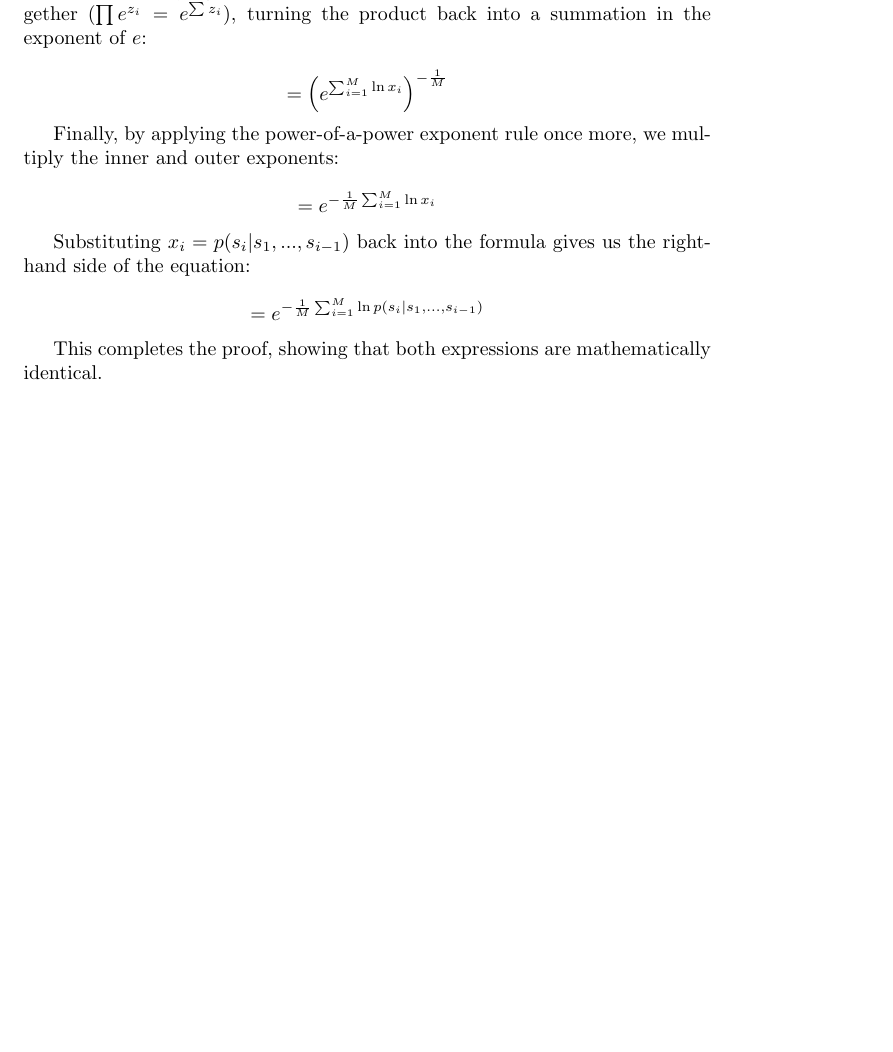
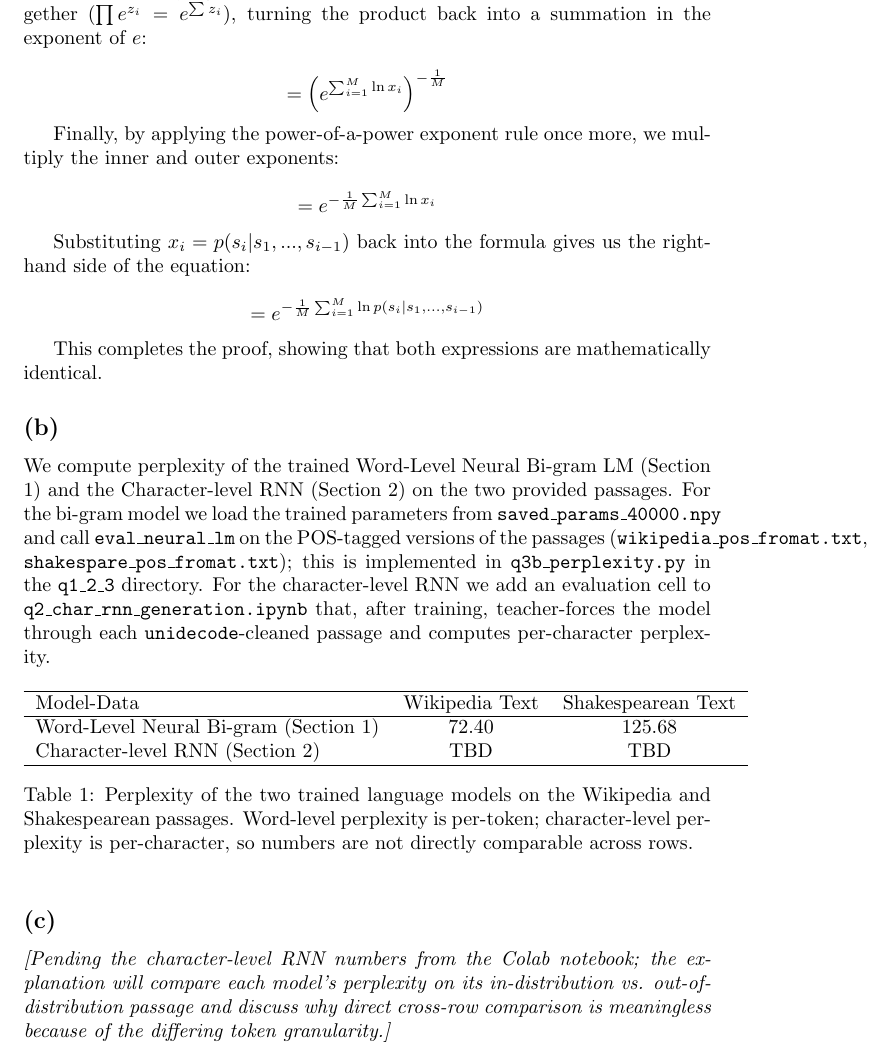
Before and after one commit to ArnavShahor/NLP, a LaTeX problem sheet (HW2/main.tex): part of page 5 of 5, cut so that both start at the same text, the shorter picture padded with empty space. Compiled offline with pdfLaTeX.

Commit message:
scaffold q3b table with bigram perplexities and placeholder for char-RNN row

```diff
--- a/HW2/main.tex
+++ b/HW2/main.tex
@@ -165,4 +165,27 @@ Substituting $x_i = p(s_{i}|s_{1},...,s_{i-1})$ back into the formula gives us t
 \]
 
 This completes the proof, showing that both expressions are mathematically identical.
+
+\subsection*{(b)}
+
+We compute perplexity of the trained Word-Level Neural Bi-gram LM (Section 1) and the Character-level RNN (Section 2) on the two provided passages. For the bi-gram model we load the trained parameters from \texttt{saved\_params\_40000.npy} and call \texttt{eval\_neural\_lm} on the POS-tagged versions of the passages (\texttt{wikipedia\_pos\_fromat.txt}, \texttt{shakespare\_pos\_fromat.txt}); this is implemented in \texttt{q3b\_perplexity.py} in the \texttt{q1\_2\_3} directory. For the character-level RNN we add an evaluation cell to \texttt{q2\_char\_rnn\_generation.ipynb} that, after training, teacher-forces the model through each \texttt{unidecode}-cleaned passage and computes per-character perplexity.
+
+\begin{table}[h]
+    \centering
+    \begin{tabular}{lcc}
+        \hline
+        Model-Data & Wikipedia Text & Shakespearean Text \\
+        \hline
+        Word-Level Neural Bi-gram (Section 1) & 72.40 & 125.68 \\
+        Character-level RNN (Section 2)       & TBD   & TBD    \\
+        \hline
+    \end{tabular}
+    \caption{Perplexity of the two trained language models on the Wikipedia and Shakespearean passages. Word-level perplexity is per-token; character-level perplexity is per-character, so numbers are not directly comparable across rows.}
+    \label{tab:q3b_perplexity}
+\end{table}
+
+\subsection*{(c)}
+
+\textit{[Pending the character-level RNN numbers from the Colab notebook; the explanation will compare each model's perplexity on its in-distribution vs. out-of-distribution passage and discuss why direct cross-row comparison is meaningless because of the differing token granularity.]}
+
 \end{document}
```
Also changed, not shown: HW2/main.pdf.
